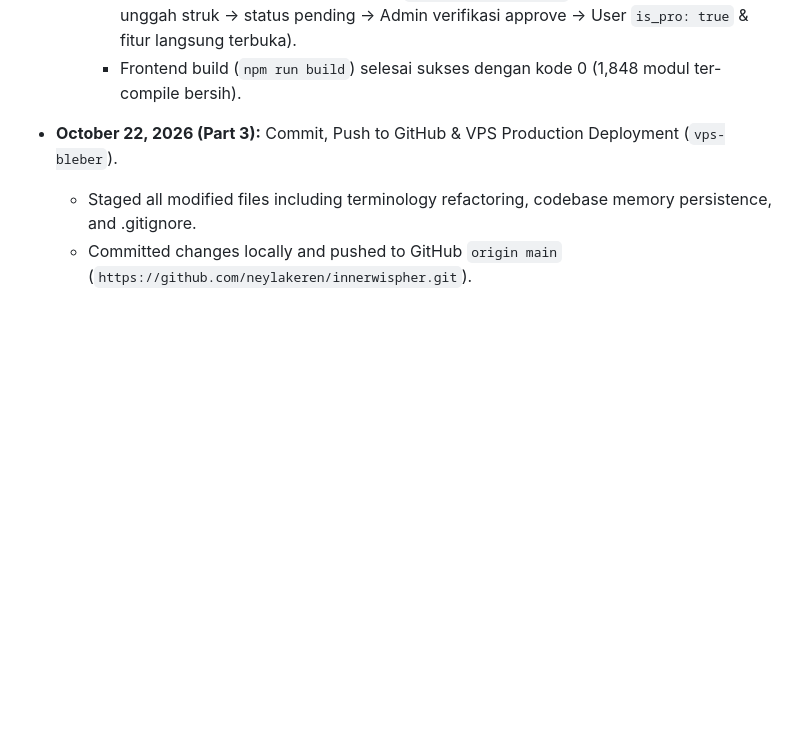
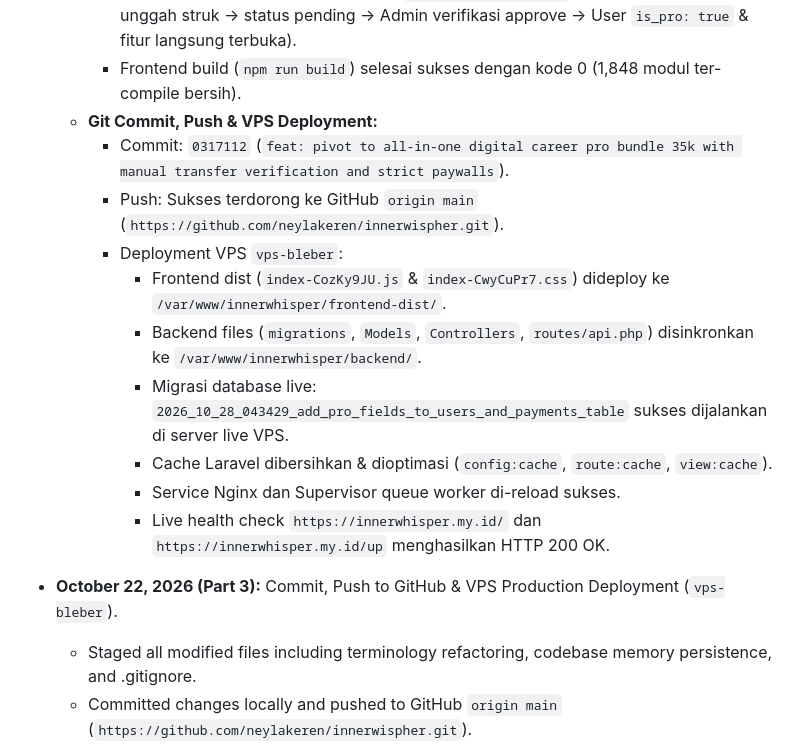
Before and after one commit to neylakeren/innerwispher, a Markdown page: MEMORY.md, the part around the change. Drawn GitHub-style; blank space fills up the shorter version.

Commit message:
docs: record commit and live vps deployment in memory

```diff
--- a/MEMORY.md
+++ b/MEMORY.md
@@ -488,6 +488,16 @@ This document serves as the project memory for the frontend landing page and das
   - **Verifikasi & Validasi:**
     - End-to-end integration test otomatis (`test_pro_workflow.py`): Berhasil 100% (User unggah struk -> status pending -> Admin verifikasi approve -> User `is_pro: true` & fitur langsung terbuka).
     - Frontend build (`npm run build`) selesai sukses dengan kode 0 (1,848 modul ter-compile bersih).
+  - **Git Commit, Push & VPS Deployment:**
+    - Commit: `0317112` (`feat: pivot to all-in-one digital career pro bundle 35k with manual transfer verification and strict paywalls`).
+    - Push: Sukses terdorong ke GitHub `origin main` (`https://github.com/neylakeren/innerwispher.git`).
+    - Deployment VPS `vps-bleber`:
+      - Frontend dist (`index-CozKy9JU.js` & `index-CwyCuPr7.css`) dideploy ke `/var/www/innerwhisper/frontend-dist/`.
+      - Backend files (`migrations`, `Models`, `Controllers`, `routes/api.php`) disinkronkan ke `/var/www/innerwhisper/backend/`.
+      - Migrasi database live: `2026_10_28_043429_add_pro_fields_to_users_and_payments_table` sukses dijalankan di server live VPS.
+      - Cache Laravel dibersihkan & dioptimasi (`config:cache`, `route:cache`, `view:cache`).
+      - Service Nginx dan Supervisor queue worker di-reload sukses.
+      - Live health check `https://innerwhisper.my.id/` dan `https://innerwhisper.my.id/up` menghasilkan HTTP 200 OK.
 
 - **October 22, 2026 (Part 3):** Commit, Push to GitHub & VPS Production Deployment (`vps-bleber`).
   - Staged all modified files including terminology refactoring, codebase memory persistence, and .gitignore.
```
